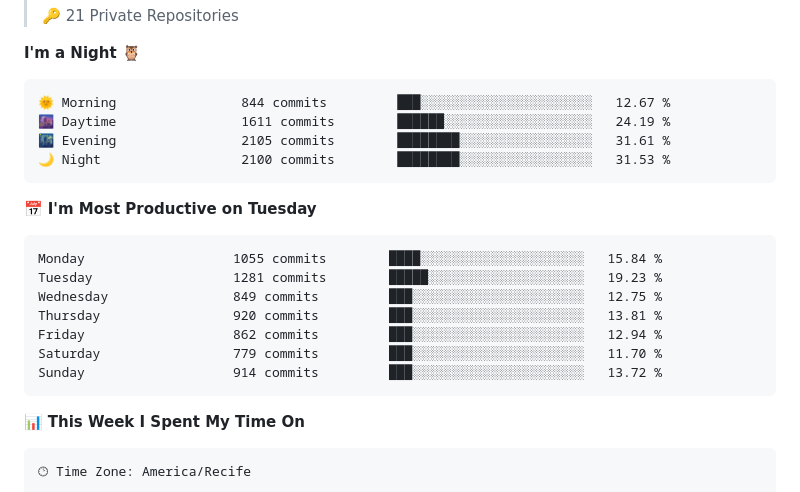
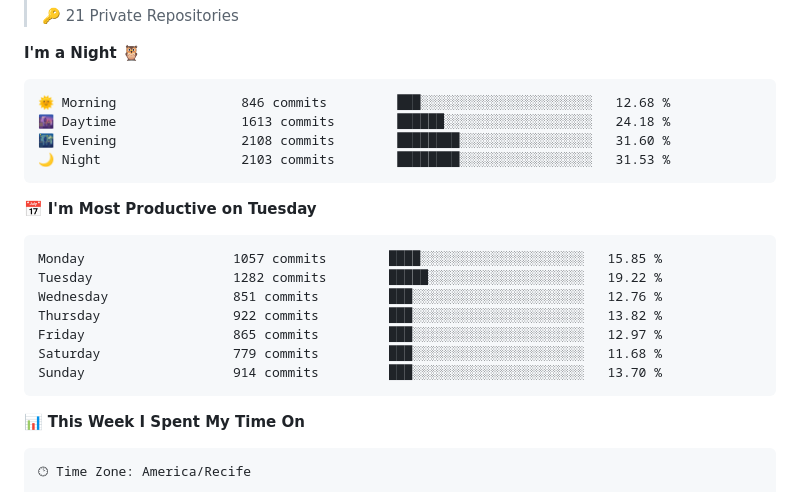
Before and after one commit to Davyusow/Davyusow, a Markdown page: README.md, the part around one of its changes. Drawn GitHub-style.

Commit message:
Updated with Dev Metrics

````diff
--- a/README.md
+++ b/README.md
@@ -24,21 +24,21 @@
 **I'm a Night 🦉**
 
 ```text
-🌞 Morning                844 commits         ███░░░░░░░░░░░░░░░░░░░░░░   12.67 %
-🌆 Daytime                1611 commits        ██████░░░░░░░░░░░░░░░░░░░   24.19 %
-🌃 Evening                2105 commits        ████████░░░░░░░░░░░░░░░░░   31.61 %
-🌙 Night                  2100 commits        ████████░░░░░░░░░░░░░░░░░   31.53 %
+🌞 Morning                846 commits         ███░░░░░░░░░░░░░░░░░░░░░░   12.68 %
+🌆 Daytime                1613 commits        ██████░░░░░░░░░░░░░░░░░░░   24.18 %
+🌃 Evening                2108 commits        ████████░░░░░░░░░░░░░░░░░   31.60 %
+🌙 Night                  2103 commits        ████████░░░░░░░░░░░░░░░░░   31.53 %
 ```
 📅 **I'm Most Productive on Tuesday**
 
 ```text
-Monday                   1055 commits        ████░░░░░░░░░░░░░░░░░░░░░   15.84 %
-Tuesday                  1281 commits        █████░░░░░░░░░░░░░░░░░░░░   19.23 %
-Wednesday                849 commits         ███░░░░░░░░░░░░░░░░░░░░░░   12.75 %
-Thursday                 920 commits         ███░░░░░░░░░░░░░░░░░░░░░░   13.81 %
-Friday                   862 commits         ███░░░░░░░░░░░░░░░░░░░░░░   12.94 %
-Saturday                 779 commits         ███░░░░░░░░░░░░░░░░░░░░░░   11.70 %
-Sunday                   914 commits         ███░░░░░░░░░░░░░░░░░░░░░░   13.72 %
+Monday                   1057 commits        ████░░░░░░░░░░░░░░░░░░░░░   15.85 %
+Tuesday                  1282 commits        █████░░░░░░░░░░░░░░░░░░░░   19.22 %
+Wednesday                851 commits         ███░░░░░░░░░░░░░░░░░░░░░░   12.76 %
+Thursday                 922 commits         ███░░░░░░░░░░░░░░░░░░░░░░   13.82 %
+Friday                   865 commits         ███░░░░░░░░░░░░░░░░░░░░░░   12.97 %
+Saturday                 779 commits         ███░░░░░░░░░░░░░░░░░░░░░░   11.68 %
+Sunday                   914 commits         ███░░░░░░░░░░░░░░░░░░░░░░   13.70 %
 ```
 
 
````
Also changed, not shown: other parts of README.md (+1 -1 lines), assets/bar_graph.png.
